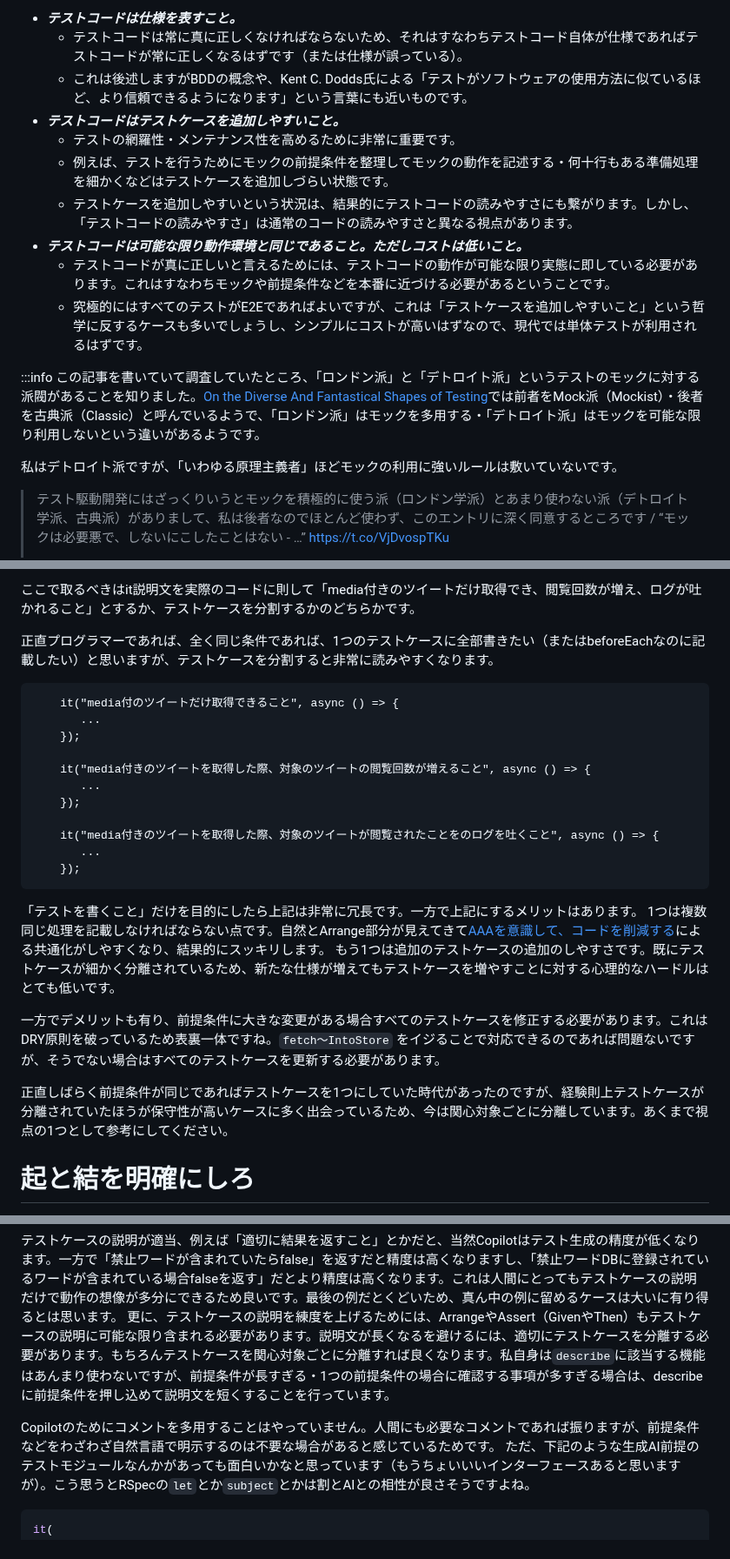
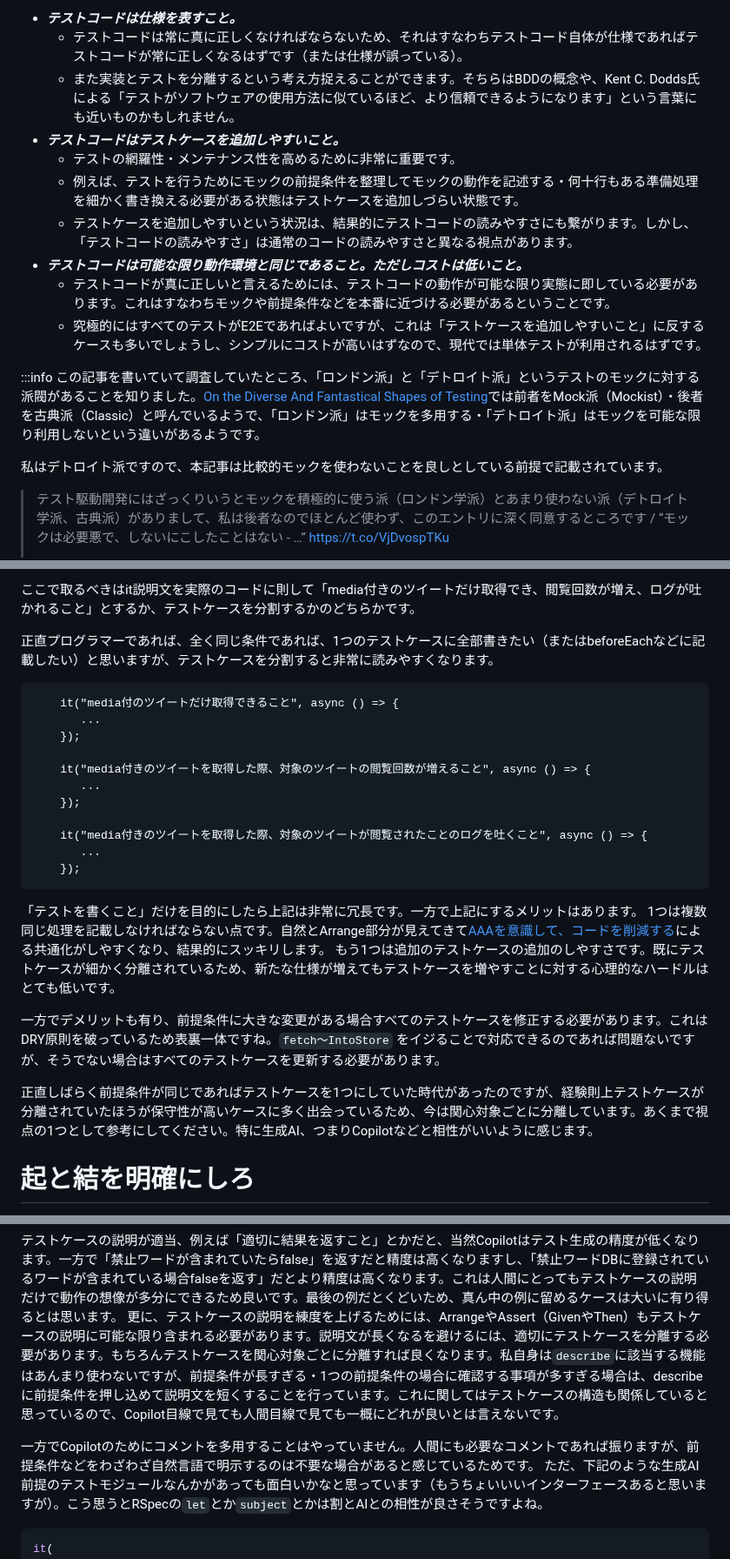
Before and after one commit to sa2taka/next-blog, a Markdown page: _data/_posts/readable-test-code-2024.md, 3 parts joined by grey strips. Shown at 87% size. Rendered like a GitHub page.

Commit message:
fix typo

````diff
--- a/_data/_posts/readable-test-code-2024.md
+++ b/_data/_posts/readable-test-code-2024.md
@@ -92,19 +92,19 @@ CIの文化が成熟するにつれ、何度も何度もテストを行うこと
 
 - ***テストコードは仕様を表すこと。***
     - テストコードは常に真に正しくなければならないため、それはすなわちテストコード自体が仕様であればテストコードが常に正しくなるはずです（または仕様が誤っている）。
-    - これは後述しますがBDDの概念や、Kent C. Dodds氏による「テストがソフトウェアの使用方法に似ているほど、より信頼できるようになります」という言葉にも近いものです。
+    - また実装とテストを分離するという考え方捉えることができます。そちらはBDDの概念や、Kent C. Dodds氏による「テストがソフトウェアの使用方法に似ているほど、より信頼できるようになります」という言葉にも近いものかもしれません。
 - ***テストコードはテストケースを追加しやすいこと。***
     - テストの網羅性・メンテナンス性を高めるために非常に重要です。
-    - 例えば、テストを行うためにモックの前提条件を整理してモックの動作を記述する・何十行もある準備処理を細かくなどはテストケースを追加しづらい状態です。
+    - 例えば、テストを行うためにモックの前提条件を整理してモックの動作を記述する・何十行もある準備処理を細かく書き換える必要がある状態はテストケースを追加しづらい状態です。
     - テストケースを追加しやすいという状況は、結果的にテストコードの読みやすさにも繋がります。しかし、「テストコードの読みやすさ」は通常のコードの読みやすさと異なる視点があります。
 - ***テストコードは可能な限り動作環境と同じであること。ただしコストは低いこと。***
     - テストコードが真に正しいと言えるためには、テストコードの動作が可能な限り実態に即している必要があります。これはすなわちモックや前提条件などを本番に近づける必要があるということです。
-    - 究極的にはすべてのテストがE2Eであればよいですが、これは「テストケースを追加しやすいこと」という哲学に反するケースも多いでしょうし、シンプルにコストが高いはずなので、現代では単体テストが利用されるはずです。
+    - 究極的にはすべてのテストがE2Eであればよいですが、これは「テストケースを追加しやすいこと」に反するケースも多いでしょうし、シンプルにコストが高いはずなので、現代では単体テストが利用されるはずです。
 
 :::info
 この記事を書いていて調査していたところ、「ロンドン派」と「デトロイト派」というテストのモックに対する派閥があることを知りました。[On the Diverse And Fantastical Shapes of Testing](https://martinfowler.com/articles/2021-test-shapes.html)では前者をMock派（Mockist）・後者を古典派（Classic）と呼んでいるようで、「ロンドン派」はモックを多用する・「デトロイト派」はモックを可能な限り利用しないという違いがあるようです。
 
-私はデトロイト派ですが、「いわゆる原理主義者」ほどモックの利用に強いルールは敷いていないです。
+私はデトロイト派ですので、本記事は比較的モックを使わないことを良しとしている前提で記載されています。
 
 <blockquote class="twitter-tweet"><p lang="ja" dir="ltr">テスト駆動開発にはざっくりいうとモックを積極的に使う派（ロンドン学派）とあまり使わない派（デトロイト学派、古典派）がありまして、私は後者なのでほとんど使わず、このエントリに深く同意するところです / “モックは必要悪で、しないにこしたことはない - …” <a href="https://t.co/VjDvospTKu">https://t.co/VjDvospTKu</a></p>&mdash; Takuto Wada (@t_wada) <a href="https://twitter.com/t_wada/status/1448864195357777928?ref_src=twsrc%5Etfw">October 15, 2021</a></blockquote> <script async src="https://platform.twitter.com/widgets.js" charset="utf-8"></script>
 :::
@@ -759,7 +759,7 @@ describe("fetchTweetsWithMedia", () => {
 
 ここで取るべきはit説明文を実際のコードに則して「media付きのツイートだけ取得でき、閲覧回数が増え、ログが吐かれること」とするか、テストケースを分割するかのどちらかです。
 
-正直プログラマーであれば、全く同じ条件であれば、1つのテストケースに全部書きたい（またはbeforeEachなのに記載したい）と思いますが、テストケースを分割すると非常に読みやすくなります。
+正直プログラマーであれば、全く同じ条件であれば、1つのテストケースに全部書きたい（またはbeforeEachなどに記載したい）と思いますが、テストケースを分割すると非常に読みやすくなります。
 
 ```typescript:テストケースを分割した場合
     it("media付のツイートだけ取得できること", async () => {
@@ -770,7 +770,7 @@ describe("fetchTweetsWithMedia", () => {
        ...
     });
 
-    it("media付きのツイートを取得した際、対象のツイートが閲覧されたことをのログを吐くこと", async () => {
+    it("media付きのツイートを取得した際、対象のツイートが閲覧されたことのログを吐くこと", async () => {
        ...
     });
 ```
@@ -781,7 +781,7 @@ describe("fetchTweetsWithMedia", () => {
 
 一方でデメリットも有り、前提条件に大きな変更がある場合すべてのテストケースを修正する必要があります。これはDRY原則を破っているため表裏一体ですね。`fetch〜IntoStore` をイジることで対応できるのであれば問題ないですが、そうでない場合はすべてのテストケースを更新する必要があります。
 
-正直しばらく前提条件が同じであればテストケースを1つにしていた時代があったのですが、経験則上テストケースが分離されていたほうが保守性が高いケースに多く出会っているため、今は関心対象ごとに分離しています。あくまで視点の1つとして参考にしてください。
+正直しばらく前提条件が同じであればテストケースを1つにしていた時代があったのですが、経験則上テストケースが分離されていたほうが保守性が高いケースに多く出会っているため、今は関心対象ごとに分離しています。あくまで視点の1つとして参考にしてください。特に生成AI、つまりCopilotなどと相性がいいように感じます。
 
 # 起と結を明確にしろ
 
@@ -1162,9 +1162,9 @@ Github CopilotやCursorはプログラマーの間ではもう既に市民権を
 **Copilotが読みやすいコードというのは、人間も読みやすいコードと考えています。**
 
 テストケースの説明が適当、例えば「適切に結果を返すこと」とかだと、当然Copilotはテスト生成の精度が低くなります。一方で「禁止ワードが含まれていたらfalse」を返すだと精度は高くなりますし、「禁止ワードDBに登録されているワードが含まれている場合falseを返す」だとより精度は高くなります。これは人間にとってもテストケースの説明だけで動作の想像が多分にできるため良いです。最後の例だとくどいため、真ん中の例に留めるケースは大いに有り得るとは思います。
-更に、テストケースの説明を練度を上げるためには、ArrangeやAssert（GivenやThen）もテストケースの説明に可能な限り含まれる必要があります。説明文が長くなるを避けるには、適切にテストケースを分離する必要があります。もちろんテストケースを関心対象ごとに分離すれば良くなります。私自身は`describe`に該当する機能はあんまり使わないですが、前提条件が長すぎる・1つの前提条件の場合に確認する事項が多すぎる場合は、describeに前提条件を押し込めて説明文を短くすることを行っています。
+更に、テストケースの説明を練度を上げるためには、ArrangeやAssert（GivenやThen）もテストケースの説明に可能な限り含まれる必要があります。説明文が長くなるを避けるには、適切にテストケースを分離する必要があります。もちろんテストケースを関心対象ごとに分離すれば良くなります。私自身は`describe`に該当する機能はあんまり使わないですが、前提条件が長すぎる・1つの前提条件の場合に確認する事項が多すぎる場合は、describeに前提条件を押し込めて説明文を短くすることを行っています。これに関してはテストケースの構造も関係していると思っているので、Copilot目線で見ても人間目線で見ても一概にどれが良いとは言えないです。
 
-Copilotのためにコメントを多用することはやっていません。人間にも必要なコメントであれば振りますが、前提条件などをわざわざ自然言語で明示するのは不要な場合があると感じているためです。
+一方でCopilotのためにコメントを多用することはやっていません。人間にも必要なコメントであれば振りますが、前提条件などをわざわざ自然言語で明示するのは不要な場合があると感じているためです。
 ただ、下記のような生成AI前提のテストモジュールなんかがあっても面白いかなと思っています（もうちょいいいインターフェースあると思いますが）。こう思うとRSpecの`let`とか`subject`とかは割とAIとの相性が良さそうですよね。
 
 ```typescript
````
Also changed, not shown: other parts of _data/_posts/readable-test-code-2024.md (+5 -5 lines).
